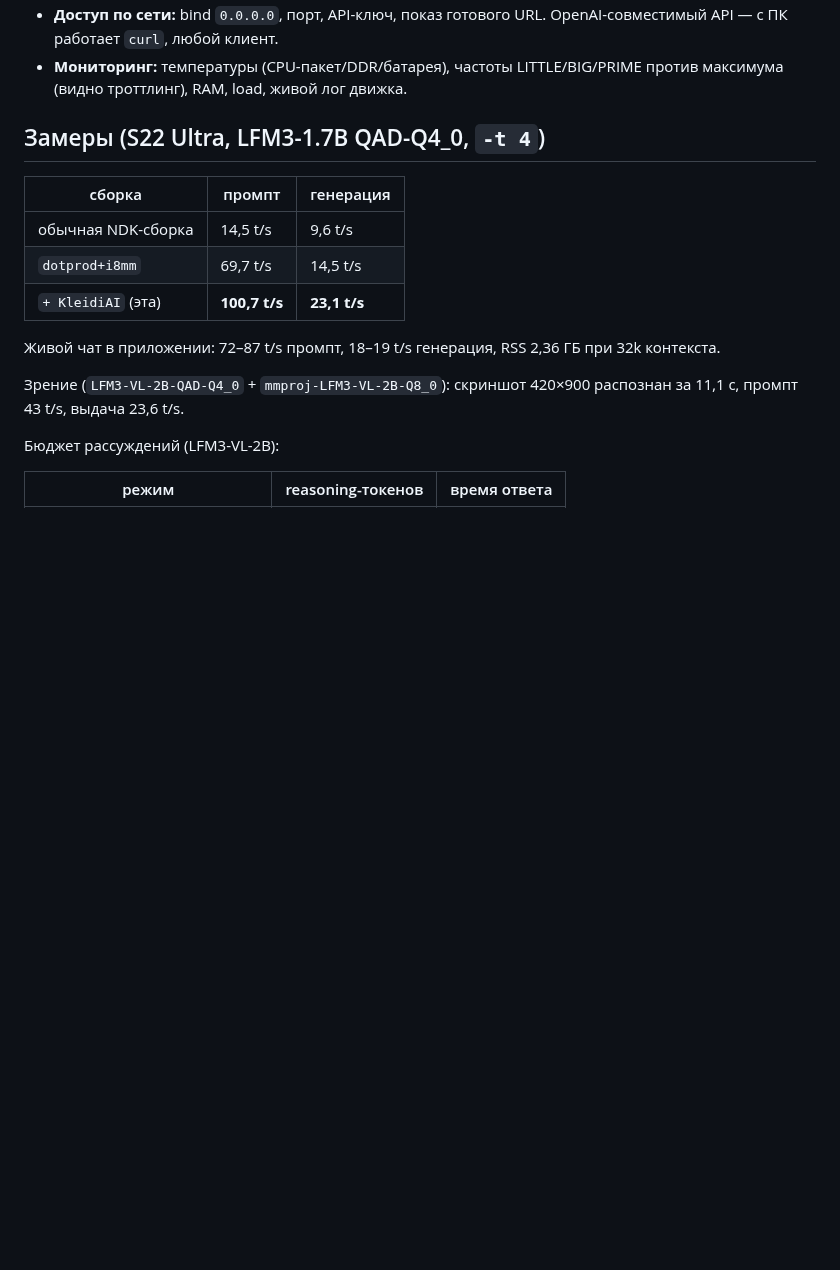
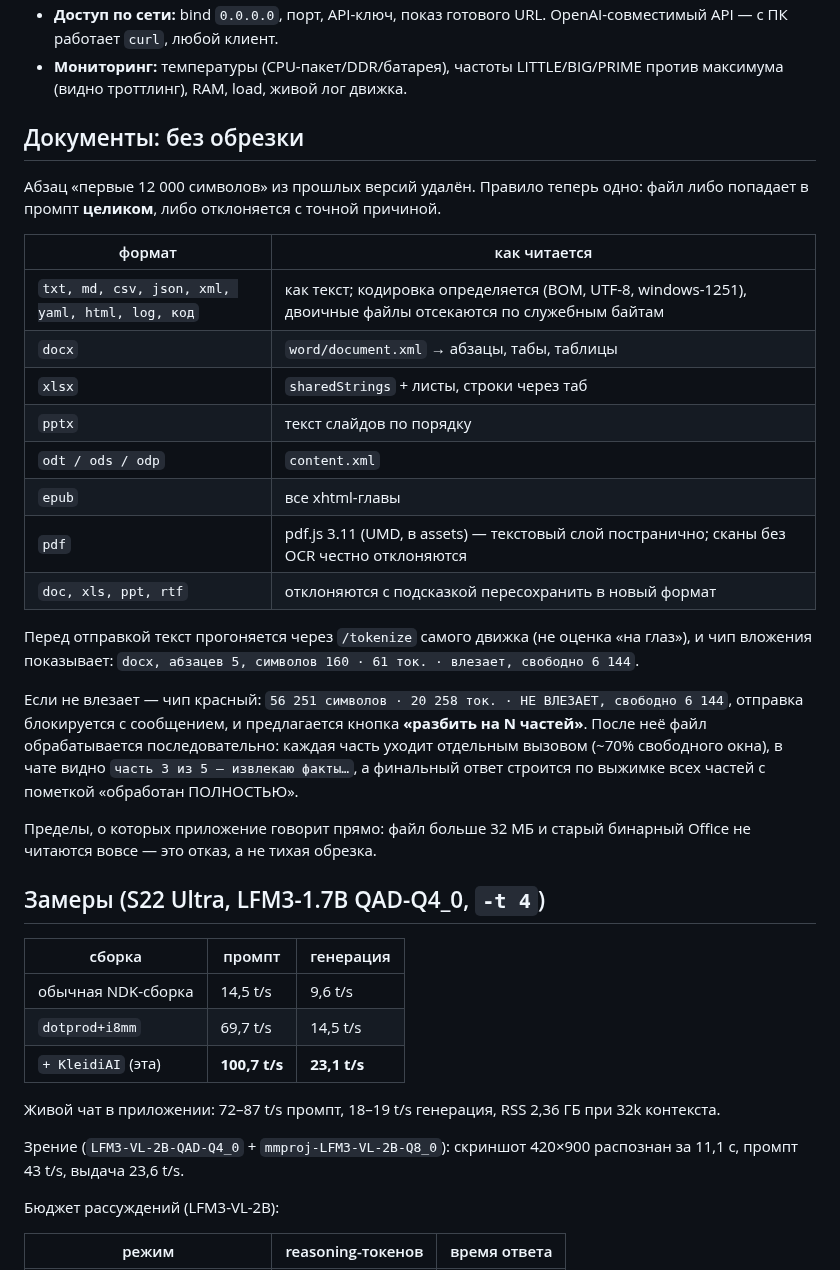
Before and after one commit to FASTCHIP/lfm3-android, a Markdown page: README.md, the part around one of its changes. Rendered like a GitHub page; blank space fills up the shorter version.

```diff
--- a/README.md
+++ b/README.md
@@ -26,5 +30,26 @@
 - **Доступ по сети:** bind `0.0.0.0`, порт, API-ключ, показ готового URL. OpenAI-совместимый API — с ПК работает `curl`, любой клиент.
 - **Мониторинг:** температуры (CPU-пакет/DDR/батарея), частоты LITTLE/BIG/PRIME против максимума (видно троттлинг), RAM, load, живой лог движка.
+
+## Документы: без обрезки
+
+Абзац «первые 12 000 символов» из прошлых версий удалён. Правило теперь одно: файл либо попадает в промпт **целиком**, либо отклоняется с точной причиной.
+
+| формат | как читается |
+|---|---|
+| `txt, md, csv, json, xml, yaml, html, log, код` | как текст; кодировка определяется (BOM, UTF-8, windows-1251), двоичные файлы отсекаются по служебным байтам |
+| `docx` | `word/document.xml` → абзацы, табы, таблицы |
+| `xlsx` | `sharedStrings` + листы, строки через таб |
+| `pptx` | текст слайдов по порядку |
+| `odt / ods / odp` | `content.xml` |
+| `epub` | все xhtml-главы |
+| `pdf` | pdf.js 3.11 (UMD, в assets) — текстовый слой постранично; сканы без OCR честно отклоняются |
+| `doc, xls, ppt, rtf` | отклоняются с подсказкой пересохранить в новый формат |
+
+Перед отправкой текст прогоняется через `/tokenize` самого движка (не оценка «на глаз»), и чип вложения показывает: `docx, абзацев 5, символов 160 · 61 ток. · влезает, свободно 6 144`.
+
+Если не влезает — чип красный: `56 251 символов · 20 258 ток. · НЕ ВЛЕЗАЕТ, свободно 6 144`, отправка блокируется с сообщением, и предлагается кнопка **«разбить на N частей»**. После неё файл обрабатывается последовательно: каждая часть уходит отдельным вызовом (~70% свободного окна), в чате видно `часть 3 из 5 — извлекаю факты…`, а финальный ответ строится по выжимке всех частей с пометкой «обработан ПОЛНОСТЬЮ».
+
+Пределы, о которых приложение говорит прямо: файл больше 32 МБ и старый бинарный Office не читаются вовсе — это отказ, а не тихая обрезка.
 
 ## Замеры (S22 Ultra, LFM3-1.7B QAD-Q4_0, `-t 4`)
 
```
Also changed, not shown: other parts of README.md (+5 -1 lines), docs/screens/05-doc-answer.png (added), docs/screens/06-doc-reject.png (added), docs/screens/07-doc-split.png (added), 7 other files.
